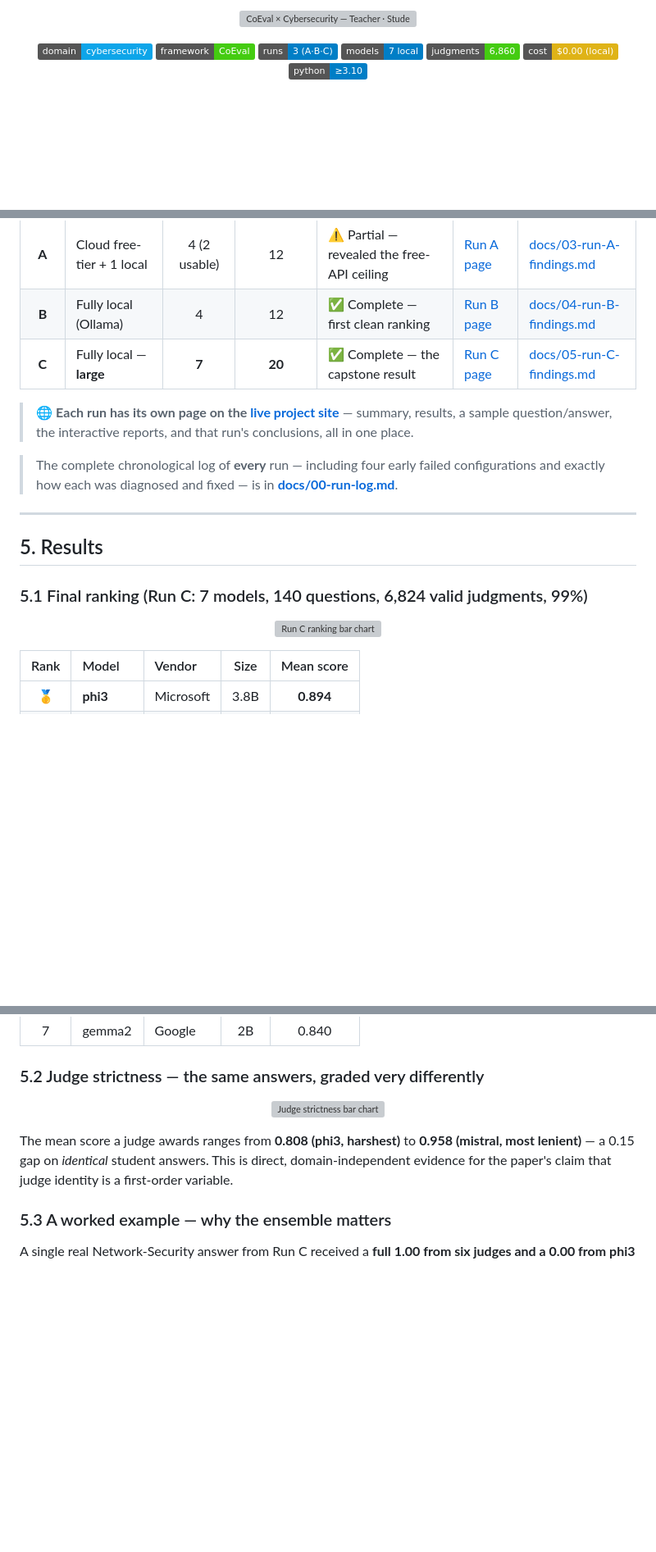
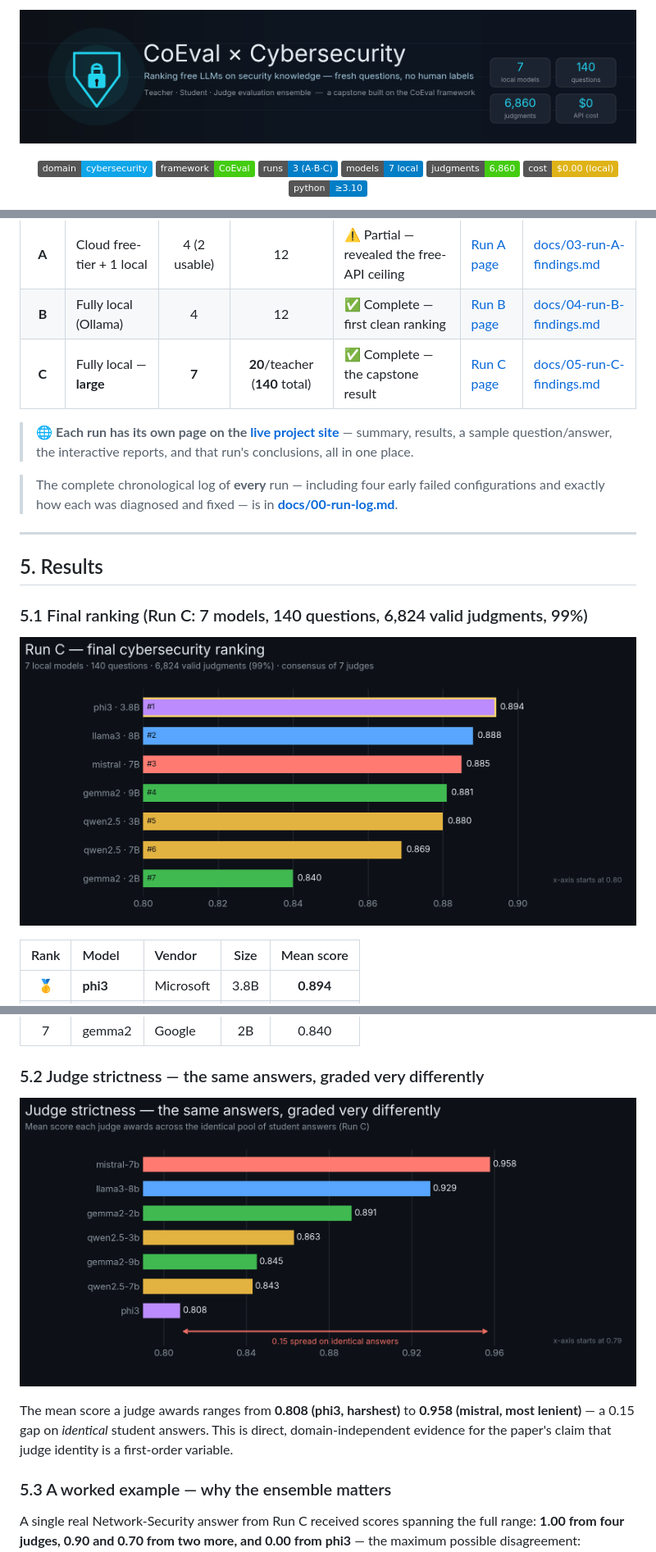
Before and after one commit to itaym26/coeval-cybersecurity-eval, a Markdown page: README.md, 3 parts joined by grey strips. Shown at 82% size. Rendered like a GitHub page; badges without logos; blank space fills up the shorter version; grey boxes are pictures that could not be loaded.

```diff
--- a/README.md
+++ b/README.md
@@ -1,5 +1,5 @@
 <p align="center">
-  <img src="figures/banner.svg" alt="CoEval × Cybersecurity — Teacher · Student · Judge evaluation ensemble" width="900"/>
+  <img src="figures/banner.png" alt="CoEval × Cybersecurity — Teacher · Student · Judge evaluation ensemble" width="920"/>
 </p>
 
 <p align="center">
@@ -142,7 +135,7 @@ conclusions · how it differs from the previous run*.
 |:---:|:-----|:------:|:---------:|:--------|:------------|:------------------|
 | **A** | Cloud free-tier + 1 local | 4 (2 usable) | 12 | ⚠️ Partial — revealed the free-API ceiling | [Run A page](https://itaym26.github.io/coeval-cybersecurity-eval/runs/run-A-cloud-free/) | [docs/03-run-A-findings.md](docs/03-run-A-findings.md) |
 | **B** | Fully local (Ollama) | 4 | 12 | ✅ Complete — first clean ranking | [Run B page](https://itaym26.github.io/coeval-cybersecurity-eval/runs/run-B-local/) | [docs/04-run-B-findings.md](docs/04-run-B-findings.md) |
-| **C** | Fully local — **large** | **7** | **20** | ✅ Complete — the capstone result | [Run C page](https://itaym26.github.io/coeval-cybersecurity-eval/runs/run-C-local/) | [docs/05-run-C-findings.md](docs/05-run-C-findings.md) |
+| **C** | Fully local — **large** | **7** | **20**/teacher (**140** total) | ✅ Complete — the capstone result | [Run C page](https://itaym26.github.io/coeval-cybersecurity-eval/runs/run-C-local/) | [docs/05-run-C-findings.md](docs/05-run-C-findings.md) |
 
 > 🌐 **Each run has its own page on the [live project site](https://itaym26.github.io/coeval-cybersecurity-eval/)** — summary, results, a sample question/answer, the interactive reports, and that run's conclusions, all in one place.
 
@@ -155,7 +148,7 @@ conclusions · how it differs from the previous run*.
 
 ### 5.1 Final ranking (Run C: 7 models, 140 questions, 6,824 valid judgments, 99%)
 
-<p align="center"><img src="figures/runC_ranking.svg" alt="Run C ranking bar chart" width="820"/></p>
+<p align="center"><img src="figures/runC_ranking.png" alt="Run C ranking bar chart" width="880"/></p>
 
 | Rank | Model | Vendor | Size | Mean score |
 |:----:|:------|:-------|:----:|:----------:|
@@ -169,7 +162,7 @@ conclusions · how it differs from the previous run*.
 
 ### 5.2 Judge strictness — the same answers, graded very differently
 
-<p align="center"><img src="figures/judge_strictness.svg" alt="Judge strictness bar chart" width="820"/></p>
+<p align="center"><img src="figures/judge_strictness.png" alt="Judge strictness bar chart" width="880"/></p>
 
 The mean score a judge awards ranges from **0.808 (phi3, harshest)** to **0.958 (mistral, most
 lenient)** — a 0.15 gap on *identical* student answers. This is direct, domain-independent evidence
@@ -177,5 +170,5 @@ for the paper's claim that judge identity is a first-order variable.
 
 ### 5.3 A worked example — why the ensemble matters
 
-A single real Network-Security answer from Run C received a **full 1.00 from six judges and a 0.00
+A single real Network-Security answer from Run C received scores spanning the full range: **1.00 from four judges, 0.90 and 0.70 from two more, and 0.00
 from phi3** — the maximum possible disagreement:
```
Also changed, not shown: other parts of README.md (+30 -30 lines).
